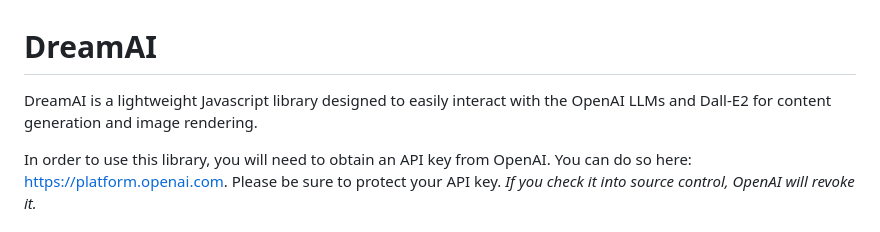
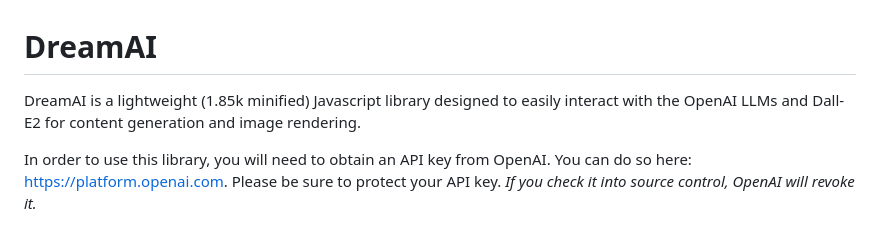
Before and after one commit to Usualdosage/DreamAI, a Markdown page: README.md, the part around the change. Rendered like a GitHub page.

```diff
--- a/README.md
+++ b/README.md
@@ -1,5 +1,5 @@
 # DreamAI
-DreamAI is a lightweight Javascript library designed to easily interact with the OpenAI LLMs and Dall-E2 for content generation and image rendering.
+DreamAI is a lightweight (1.85k minified) Javascript library designed to easily interact with the OpenAI LLMs and Dall-E2 for content generation and image rendering.
 
 In order to use this library, you will need to obtain an API key from OpenAI. You can do so here: https://platform.openai.com. Please be sure to protect your API key. *If you check it into source control, OpenAI will revoke it.*
 
```
